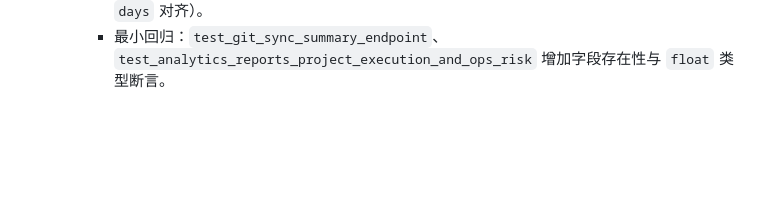
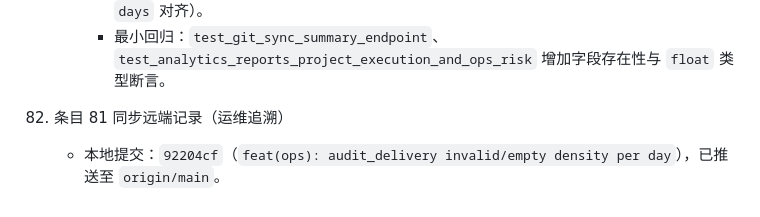
Before and after one commit to junryang/JiGuang-YuanSheng-ZhiNeng-XiTong, a Markdown page: docs/HANDOFF_2026-04-15_phase_update.md, the part around the change. Rendered like a GitHub page; blank space fills up the shorter version.

Commit message:
docs(handoff): append item 82 for entry 81 sync
Made-with: Cursor

```diff
--- a/docs/HANDOFF_2026-04-15_phase_update.md
+++ b/docs/HANDOFF_2026-04-15_phase_update.md
@@ -709,3 +709,6 @@
       - `GET /api/v1/ops/git-sync/summary` 新增：`audit_delivery_invalid_density_per_day`、`audit_delivery_empty_density_per_day`（分别 `invalid_count / days`、`empty_count / days`，`days` 为摘要参数 `days`，保留 2 位小数，与 `audit_delivery_success_density_per_day` 等口径一致）。
       - `GET /api/v1/analytics/reports?report_type=ops_risk` 新增：`git_sync_audit_delivery_invalid_density_per_day`、`git_sync_audit_delivery_empty_density_per_day`（分母 `max(1, days)`，与报告参数 `days` 对齐）。
       - 最小回归：`test_git_sync_summary_endpoint`、`test_analytics_reports_project_execution_and_ops_risk` 增加字段存在性与 `float` 类型断言。
+
+82. 条目 81 同步远端记录（运维追溯）
+    - 本地提交：`92204cf`（`feat(ops): audit_delivery invalid/empty density per day`），已推送至 `origin/main`。
```
